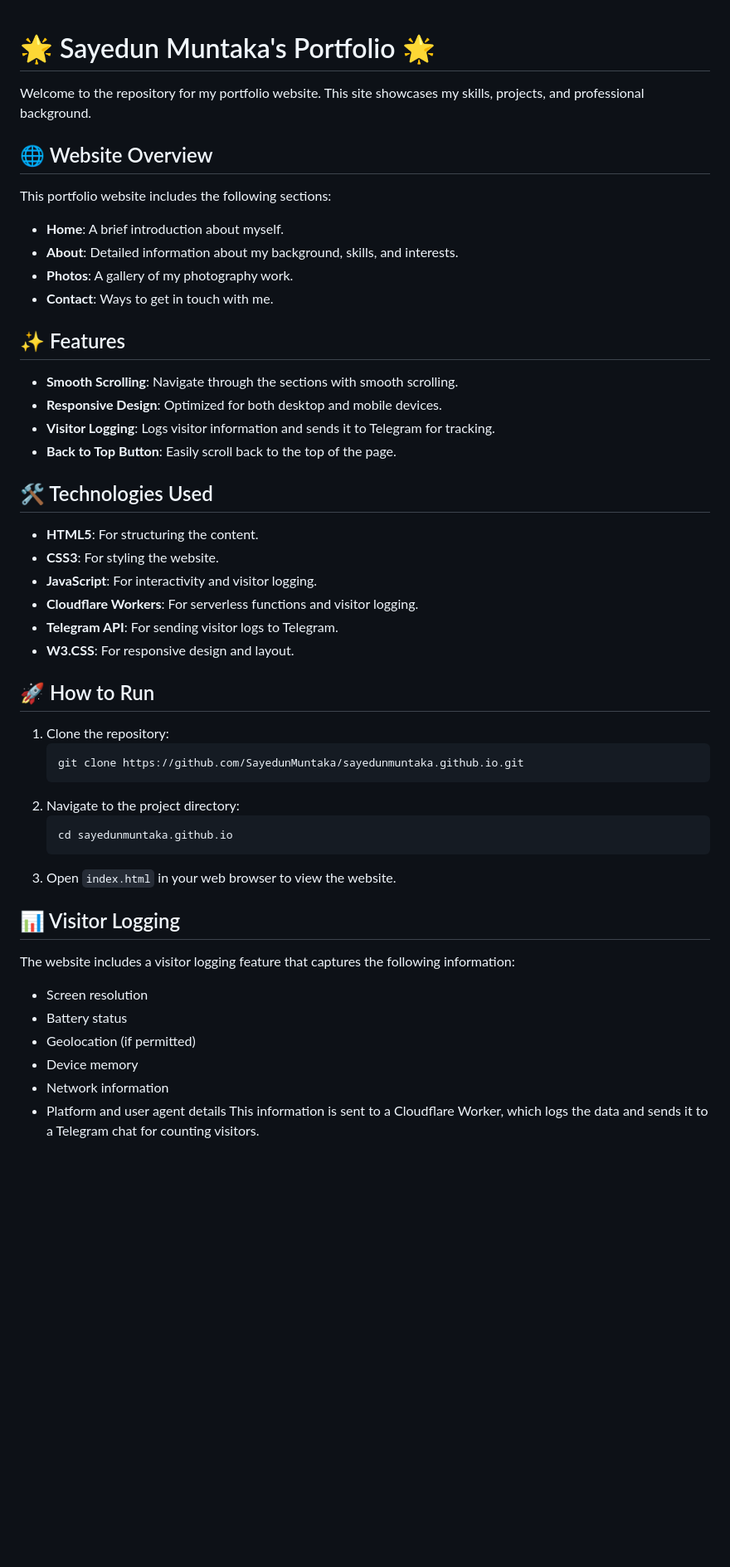
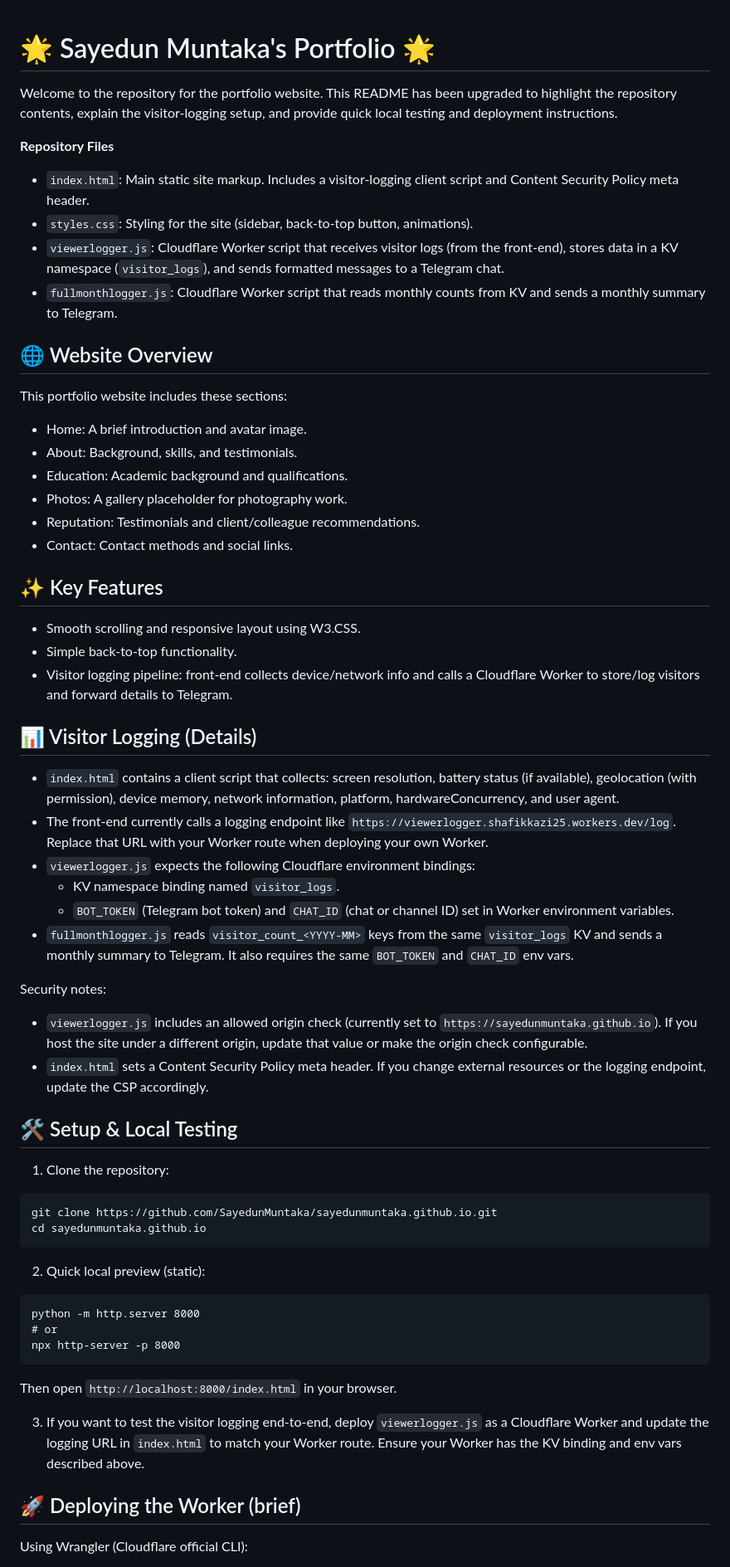
Before and after one commit to SayedunMuntaka/sayedunmuntaka.github.io, a Markdown page: README.md, the part around the change printed below. Shown: that part at 83% size. GitHub-like rendering; blank space fills up the shorter version.

````diff
--- a/README.md
+++ b/README.md
@@ -1,61 +1,60 @@
 # 🌟 Sayedun Muntaka's Portfolio 🌟
+Welcome to the repository for the portfolio website. This README has been upgraded to highlight the repository contents, explain the visitor-logging setup, and provide quick local testing and deployment instructions.
 
-Welcome to the repository for my portfolio website. This site showcases my skills, projects, and professional background.
-
-
+**Repository Files**
+- `index.html`: Main static site markup. Includes a visitor-logging client script and Content Security Policy meta header.
+- `styles.css`: Styling for the site (sidebar, back-to-top button, animations).
+- `viewerlogger.js`: Cloudflare Worker script that receives visitor logs (from the front-end), stores data in a KV namespace (`visitor_logs`), and sends formatted messages to a Telegram chat.
+- `fullmonthlogger.js`: Cloudflare Worker script that reads monthly counts from KV and sends a monthly summary to Telegram.
 
 ## 🌐 Website Overview
 
-This portfolio website includes the following sections:
-- **Home**: A brief introduction about myself.
-- **About**: Detailed information about my background, skills, and interests.
-- **Photos**: A gallery of my photography work.
-- **Contact**: Ways to get in touch with me.
+This portfolio website includes these sections:
+- Home: A brief introduction and avatar image.
+- About: Background, skills, and testimonials.
+- Education: Academic background and qualifications.
+- Photos: A gallery placeholder for photography work.
+- Reputation: Testimonials and client/colleague recommendations.
+- Contact: Contact methods and social links.
 
+## ✨ Key Features
 
+- Smooth scrolling and responsive layout using W3.CSS.
+- Simple back-to-top functionality.
+- Visitor logging pipeline: front-end collects device/network info and calls a Cloudflare Worker to store/log visitors and forward details to Telegram.
 
-## ✨ Features
+## 📊 Visitor Logging (Details)
 
-- **Smooth Scrolling**: Navigate through the sections with smooth scrolling.
-- **Responsive Design**: Optimized for both desktop and mobile devices.
-- **Visitor Logging**: Logs visitor information and sends it to Telegram for tracking.
-- **Back to Top Button**: Easily scroll back to the top of the page.
+- `index.html` contains a client script that collects: screen resolution, battery status (if available), geolocation (with permission), device memory, network information, platform, hardwareConcurrency, and user agent.
+- The front-end currently calls a logging endpoint like `https://viewerlogger.shafikkazi25.workers.dev/log`. Replace that URL with your Worker route when deploying your own Worker.
+- `viewerlogger.js` expects the following Cloudflare environment bindings:
+  - KV namespace binding named `visitor_logs`.
+  - `BOT_TOKEN` (Telegram bot token) and `CHAT_ID` (chat or channel ID) set in Worker environment variables.
+- `fullmonthlogger.js` reads `visitor_count_<YYYY-MM>` keys from the same `visitor_logs` KV and sends a monthly summary to Telegram. It also requires the same `BOT_TOKEN` and `CHAT_ID` env vars.
 
+Security notes:
+- `viewerlogger.js` includes an allowed origin check (currently set to `https://sayedunmuntaka.github.io`). If you host the site under a different origin, update that value or make the origin check configurable.
+- `index.html` sets a Content Security Policy meta header. If you change external resources or the logging endpoint, update the CSP accordingly.
 
-
-## 🛠️ Technologies Used
-
-- **HTML5**: For structuring the content.
-- **CSS3**: For styling the website.
-- **JavaScript**: For interactivity and visitor logging.
-- **Cloudflare Workers**: For serverless functions and visitor logging.
-- **Telegram API**: For sending visitor logs to Telegram.
-- **W3.CSS**: For responsive design and layout.
-
-
-
-## 🚀 How to Run
+## 🛠️ Setup & Local Testing
 
 1. Clone the repository:
-    ```sh
-    git clone https://github.com/SayedunMuntaka/sayedunmuntaka.github.io.git
-    ```
-2. Navigate to the project directory:
-    ```sh
-    cd sayedunmuntaka.github.io
-    ```
-3. Open `index.html` in your web browser to view the website.
+```
+git clone https://github.com/SayedunMuntaka/sayedunmuntaka.github.io.git
+cd sayedunmuntaka.github.io
+```
 
+2. Quick local preview (static):
+```
+python -m http.server 8000
+# or
+npx http-server -p 8000
+```
+Then open `http://localhost:8000/index.html` in your browser.
 
+3. If you want to test the visitor logging end-to-end, deploy `viewerlogger.js` as a Cloudflare Worker and update the logging URL in `index.html` to match your Worker route. Ensure your Worker has the KV binding and env vars described above.
 
-## 📊 Visitor Logging
+## 🚀 Deploying the Worker (brief)
 
-The website includes a visitor logging feature that captures the following information:
-- Screen resolution
-- Battery status
-- Geolocation (if permitted)
-- Device memory
-- Network information
-- Platform and user agent details
-This information is sent to a Cloudflare Worker, which logs the data and sends it to a Telegram chat for counting visitors.
+Using Wrangler (Cloudflare official CLI):
 
````
Also changed, not shown: other parts of README.md (+20 -20 lines).
